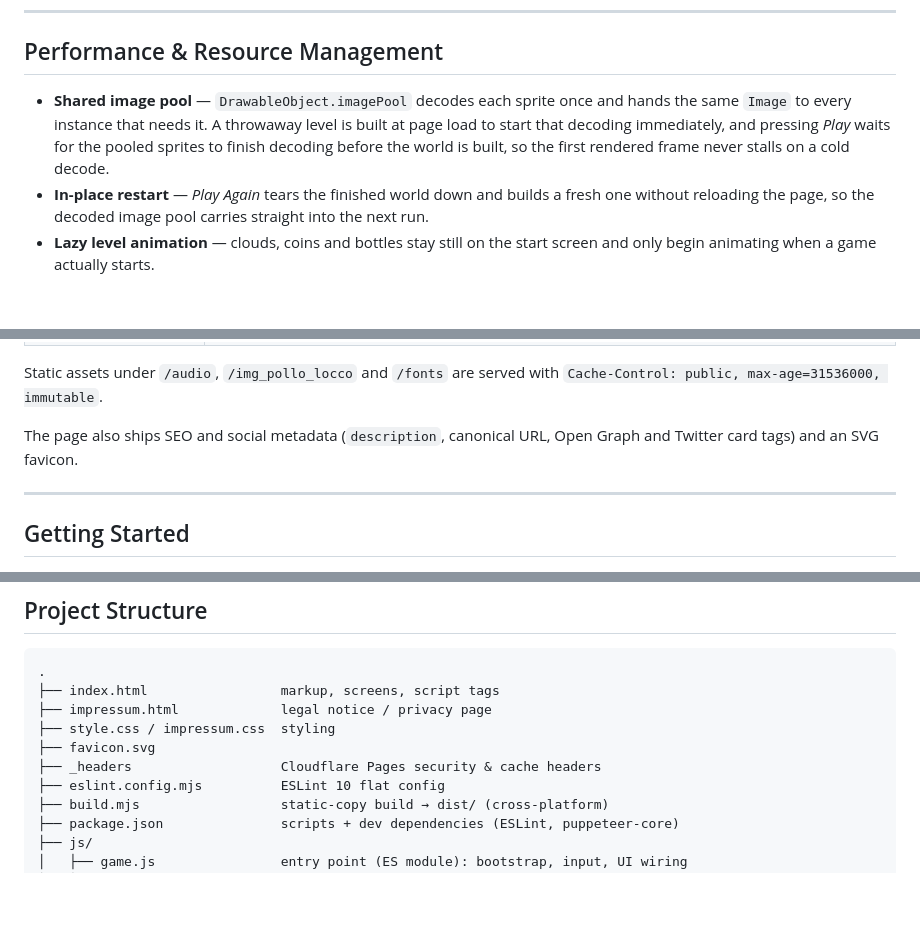
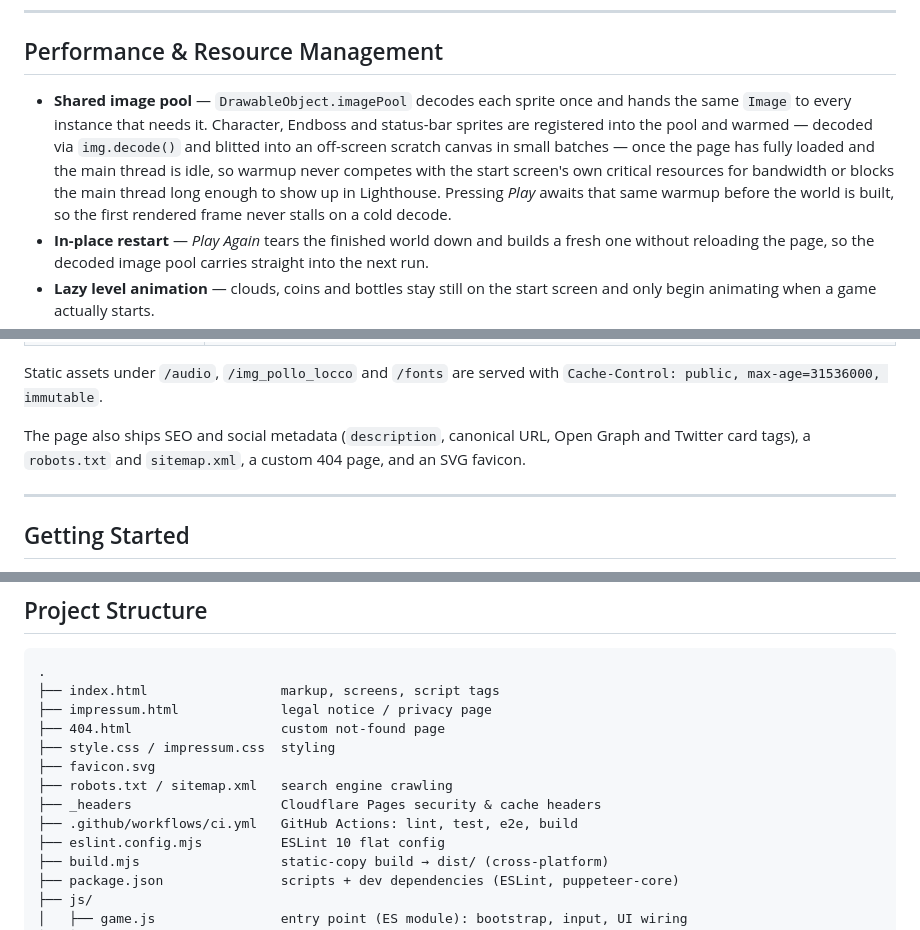
Before and after one commit to MihaelaAghirculesei/El-Pollo-Loco, a Markdown page: README.md, 3 parts joined by grey strips. Rendered like a GitHub page; blank space fills up the shorter version.

Commit message:
Correct stale sprite-warmup description and fill gaps in the file tree
The Performance section still described the old "throwaway level"
warmup approach from before the idle-time rework; updated it to match
what the code actually does now. The Project Structure tree was also
missing 404.html, robots.txt, sitemap.xml and the CI workflow file,
none of which existed when that section was first written.

```diff
--- a/README.md
+++ b/README.md
@@ -205,7 +205,7 @@ DrawableObject                     draw + shared image pool
 
 ## Performance & Resource Management
 
-- **Shared image pool** — `DrawableObject.imagePool` decodes each sprite once and hands the same `Image` to every instance that needs it. A throwaway level is built at page load to start that decoding immediately, and pressing *Play* waits for the pooled sprites to finish decoding before the world is built, so the first rendered frame never stalls on a cold decode.
+- **Shared image pool** — `DrawableObject.imagePool` decodes each sprite once and hands the same `Image` to every instance that needs it. Character, Endboss and status-bar sprites are registered into the pool and warmed — decoded via `img.decode()` and blitted into an off-screen scratch canvas in small batches — once the page has fully loaded and the main thread is idle, so warmup never competes with the start screen's own critical resources for bandwidth or blocks the main thread long enough to show up in Lighthouse. Pressing *Play* awaits that same warmup before the world is built, so the first rendered frame never stalls on a cold decode.
 - **In-place restart** — *Play Again* tears the finished world down and builds a fresh one without reloading the page, so the decoded image pool carries straight into the next run.
 - **Lazy level animation** — clouds, coins and bottles stay still on the start screen and only begin animating when a game actually starts.
 - **Full teardown on game end** — `World.stopAllLoops()` sets the flag that ends the `requestAnimationFrame` loop, clears the spawn timer and calls `stop()` on every entity to kill its own intervals and timeouts (`Character.stop()`, `Endboss.stop()`, `Chicken.stop()`, `ThrowableObject.stop()`), so no work happens behind the end screen or after a restart.
@@ -233,7 +233,7 @@ Static assets under `/audio`, `/img_pollo_locco` and `/fonts` are served with
 `Cache-Control: public, max-age=31536000, immutable`.
 
 The page also ships SEO and social metadata (`description`, canonical URL, Open Graph and
-Twitter card tags) and an SVG favicon.
+Twitter card tags), a `robots.txt` and `sitemap.xml`, a custom 404 page, and an SVG favicon.
 
 ---
 
@@ -298,9 +298,12 @@ npm run build      # copies the deployable file set into dist/ (cross-platform)
 .
 ├── index.html                 markup, screens, script tags
 ├── impressum.html             legal notice / privacy page
+├── 404.html                   custom not-found page
 ├── style.css / impressum.css  styling
 ├── favicon.svg
+├── robots.txt / sitemap.xml   search engine crawling
 ├── _headers                   Cloudflare Pages security & cache headers
+├── .github/workflows/ci.yml   GitHub Actions: lint, test, e2e, build
 ├── eslint.config.mjs          ESLint 10 flat config
 ├── build.mjs                  static-copy build → dist/ (cross-platform)
 ├── package.json               scripts + dev dependencies (ESLint, puppeteer-core)
```
